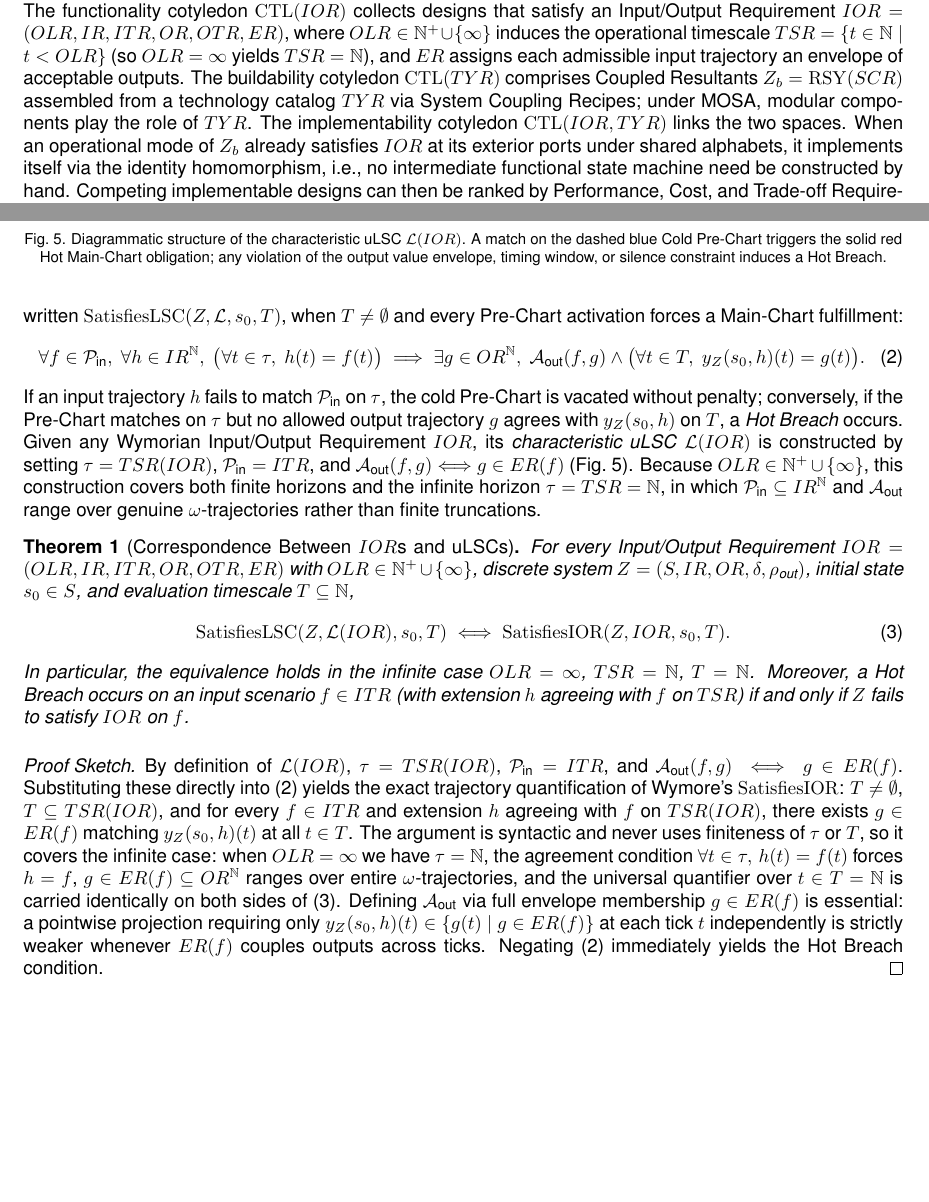
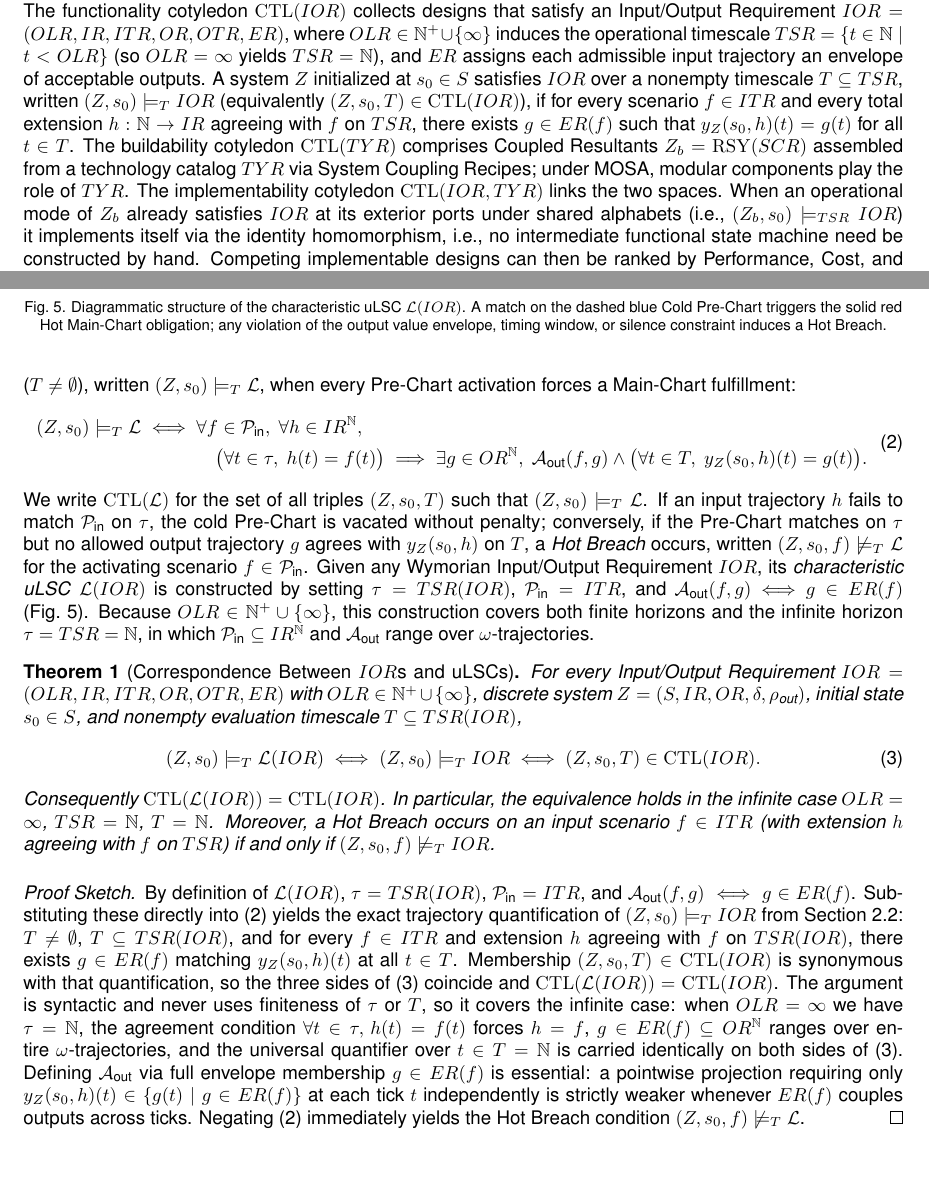
Before and after one commit to mckib2/wymore, a LaTeX document (papers/integration-game/main.tex, which reads papers/integration-game/sections/01-background.tex, papers/integration-game/sections/02-methods.tex): two parts of pages 3 and 9 of 20, joined at a grey line, cut so that both start at the same text, the shorter picture padded with empty space. Compiled offline with pdfLaTeX.

Commit message:
WIP: satisfies/models notation

```diff
--- a/papers/integration-game/sections/01-background.tex
+++ b/papers/integration-game/sections/01-background.tex
@@ -55,7 +55,7 @@ Open architecture standards such as FACE and SOSA~\cite{OpenGroup2023FACE, SOSAC
 
 A.~Wayne Wymore's Tricotyledon Theory of System Design (T3SD) separates problem-space behavioral requirements from solution-space component assemblies~\cite{Wymore1993}.  Contemporary MBSE interpretations connect these constructs to state machines and model-based requirements~\cite{salado2019wymore, salado2019mbse}.  In T3SD, a discrete system is a deterministic Moore-type port automaton $Z = (S, I, O, \delta, \rho_{\text{out}})$ whose readout depends only on the current state (Moore causality).
 
-System design in T3SD is organized around three cotyledons (or spaces of system designs) (Fig.~\ref{fig:t3sd-mosa-bridge}).  The functionality cotyledon $\mathrm{CTL}(IOR)$ collects designs that satisfy an Input/Output Requirement $IOR = (OLR, IR, ITR, OR, OTR, ER)$, where $OLR \in \mathbb{N}^+ \cup \{\infty\}$ induces the operational timescale $TSR = \{t \in \mathbb{N} \mid t < OLR\}$ (so $OLR = \infty$ yields $TSR = \mathbb{N}$), and $ER$ assigns each admissible input trajectory an envelope of acceptable outputs.  The buildability cotyledon $\mathrm{CTL}(TYR)$ comprises Coupled Resultants $Z_b = \mathrm{RSY}(SCR)$ assembled from a technology catalog $TYR$ via System Coupling Recipes; under MOSA, modular components play the role of $TYR$.  The implementability cotyledon $\mathrm{CTL}(IOR, TYR)$ links the two spaces.  When an operational mode of $Z_b$ already satisfies $IOR$ at its exterior ports under shared alphabets, it implements itself via the identity homomorphism, i.e., no intermediate functional state machine need be constructed by hand.  Competing implementable designs can then be ranked by Performance, Cost, and Trade-off Requirements ($PR$, $CR$, $TR$).
+System design in T3SD is organized around three cotyledons (or spaces of system designs) (Fig.~\ref{fig:t3sd-mosa-bridge}).  The functionality cotyledon $\mathrm{CTL}(IOR)$ collects designs that satisfy an Input/Output Requirement $IOR = (OLR, IR, ITR, OR, OTR, ER)$, where $OLR \in \mathbb{N}^+ \cup \{\infty\}$ induces the operational timescale $TSR = \{t \in \mathbb{N} \mid t < OLR\}$ (so $OLR = \infty$ yields $TSR = \mathbb{N}$), and $ER$ assigns each admissible input trajectory an envelope of acceptable outputs.  A system $Z$ initialized at $s_0 \in S$ satisfies $IOR$ over a nonempty timescale $T \subseteq TSR$, written $(Z, s_0) \models_T IOR$ (equivalently $(Z, s_0, T) \in \mathrm{CTL}(IOR)$), if for every scenario $f \in ITR$ and every total extension $h : \mathbb{N} \to IR$ agreeing with $f$ on $TSR$, there exists $g \in ER(f)$ such that $y_Z(s_0, h)(t) = g(t)$ for all $t \in T$.  The buildability cotyledon $\mathrm{CTL}(TYR)$ comprises Coupled Resultants $Z_b = \mathrm{RSY}(SCR)$ assembled from a technology catalog $TYR$ via System Coupling Recipes; under MOSA, modular components play the role of $TYR$.  The implementability cotyledon $\mathrm{CTL}(IOR, TYR)$ links the two spaces.  When an operational mode of $Z_b$ already satisfies $IOR$ at its exterior ports under shared alphabets (i.e., $(Z_b, s_0) \models_{TSR} IOR$) it implements itself via the identity homomorphism, i.e., no intermediate functional state machine need be constructed by hand.  Competing implementable designs can then be ranked by Performance, Cost, and Trade-off Requirements ($PR$, $CR$, $TR$).
 
 \begin{figure}[t]
 \centering
--- a/papers/integration-game/sections/02-methods.tex
+++ b/papers/integration-game/sections/02-methods.tex
@@ -220,24 +220,31 @@ Typing alone does not establish that a Coupled Resultant behaves correctly or as
 A uLSC over input alphabet $IR$ and output alphabet $OR$ is a tuple $\mathcal{L} = (\tau, \mathcal{P}_{\text{in}}, \mathcal{A}_{\text{out}})$, where $\tau \subseteq \mathbb{N}$ is the discrete operational horizon (finite, or $\tau = \mathbb{N}$ when $OLR = \infty$), $\mathcal{P}_{\text{in}} \subseteq IR^{\mathbb{N}}$ is the \emph{cold Pre-Chart} predicate specifying the set of eligible environmental input trajectories that activate the contract, and $\mathcal{A}_{\text{out}} : IR^{\mathbb{N}} \times OR^{\mathbb{N}} \to \{\mathrm{true}, \mathrm{false}\}$ is the \emph{hot Main-Chart} relation over $\omega$-trajectories, specifying admissible input--output trajectory pairs (including value tolerances, delivery deadlines, and quiet-output \emph{silence} obligations).
 \end{definition}
 
-A discrete system $Z = (S, IR, OR, \delta, \rho_{\text{out}})$ initialized at $s_0 \in S$ \emph{satisfies} a uLSC $\mathcal{L}$ on timescale $T \subseteq \tau$, written $\mathrm{SatisfiesLSC}(Z, \mathcal{L}, s_0, T)$, when $T \neq \emptyset$ and every Pre-Chart activation forces a Main-Chart fulfillment:
+A discrete system $Z = (S, IR, OR, \delta, \rho_{\text{out}})$ initialized at $s_0 \in S$ \emph{satisfies} a uLSC $\mathcal{L}$ on timescale $T \subseteq \tau$ ($T \neq \emptyset$), written $(Z, s_0) \models_T \mathcal{L}$, when every Pre-Chart activation forces a Main-Chart fulfillment:
 \begin{equation}
-    \forall f \in \mathcal{P}_{\text{in}},\; \forall h \in IR^{\mathbb{N}},\; \big(\forall t \in \tau,\; h(t) = f(t)\big) \implies \exists g \in OR^{\mathbb{N}},\; \mathcal{A}_{\text{out}}(f, g) \wedge \big(\forall t \in T,\; y_Z(s_0, h)(t) = g(t)\big).
+\begin{aligned}
+    (Z, s_0) \models_T \mathcal{L}
+    \iff{}&
+    \forall f \in \mathcal{P}_{\text{in}},\; \forall h \in IR^{\mathbb{N}},\\
+    &\quad\big(\forall t \in \tau,\; h(t) = f(t)\big) \implies \exists g \in OR^{\mathbb{N}},\; \mathcal{A}_{\text{out}}(f, g) \wedge \big(\forall t \in T,\; y_Z(s_0, h)(t) = g(t)\big).
+\end{aligned}
     \label{eq:lsc-sat}
 \end{equation}
-If an input trajectory $h$ fails to match $\mathcal{P}_{\text{in}}$ on $\tau$, the cold Pre-Chart is vacated without penalty; conversely, if the Pre-Chart matches on $\tau$ but no allowed output trajectory $g$ agrees with $y_Z(s_0, h)$ on $T$, a \emph{Hot Breach} occurs.  Given any Wymorian Input/Output Requirement $IOR$, its \emph{characteristic uLSC} $\mathcal{L}(IOR)$ is constructed by setting $\tau = TSR(IOR)$, $\mathcal{P}_{\text{in}} = ITR$, and $\mathcal{A}_{\text{out}}(f, g) \Longleftrightarrow g \in ER(f)$ (Fig.~\ref{fig:ulsc-diagram}).  Because $OLR \in \mathbb{N}^+ \cup \{\infty\}$, this construction covers both finite horizons and the infinite horizon $\tau = TSR = \mathbb{N}$, in which $\mathcal{P}_{\text{in}} \subseteq IR^{\mathbb{N}}$ and $\mathcal{A}_{\text{out}}$ range over genuine $\omega$-trajectories rather than finite truncations.
+We write $\mathrm{CTL}(\mathcal{L})$ for the set of all triples $(Z, s_0, T)$ such that $(Z, s_0) \models_T \mathcal{L}$.  If an input trajectory $h$ fails to match $\mathcal{P}_{\text{in}}$ on $\tau$, the cold Pre-Chart is vacated without penalty; conversely, if the Pre-Chart matches on $\tau$ but no allowed output trajectory $g$ agrees with $y_Z(s_0, h)$ on $T$, a \emph{Hot Breach} occurs, written $(Z, s_0, f) \not\models_T \mathcal{L}$ for the activating scenario $f \in \mathcal{P}_{\text{in}}$.  Given any Wymorian Input/Output Requirement $IOR$, its \emph{characteristic uLSC} $\mathcal{L}(IOR)$ is constructed by setting $\tau = TSR(IOR)$, $\mathcal{P}_{\text{in}} = ITR$, and $\mathcal{A}_{\text{out}}(f, g) \Longleftrightarrow g \in ER(f)$ (Fig.~\ref{fig:ulsc-diagram}).  Because $OLR \in \mathbb{N}^+ \cup \{\infty\}$, this construction covers both finite horizons and the infinite horizon $\tau = TSR = \mathbb{N}$, in which $\mathcal{P}_{\text{in}} \subseteq IR^{\mathbb{N}}$ and $\mathcal{A}_{\text{out}}$ range over $\omega$-trajectories.
 
 \begin{theorem}[Correspondence Between $IOR$s and uLSCs] \label{thm:ior-lsc}
-For every Input/Output Requirement $IOR = (OLR, IR, ITR, OR, OTR, ER)$ with $OLR \in \mathbb{N}^+ \cup \{\infty\}$, discrete system $Z = (S, IR, OR, \delta, \rho_{\text{out}})$, initial state $s_0 \in S$, and evaluation timescale $T \subseteq \mathbb{N}$,
+For every Input/Output Requirement $IOR = (OLR, IR, ITR, OR, OTR, ER)$ with $OLR \in \mathbb{N}^+ \cup \{\infty\}$, discrete system $Z = (S, IR, OR, \delta, \rho_{\text{out}})$, initial state $s_0 \in S$, and nonempty evaluation timescale $T \subseteq TSR(IOR)$,
 \begin{equation}
-    \mathrm{SatisfiesLSC}(Z, \mathcal{L}(IOR), s_0, T) \iff \mathrm{SatisfiesIOR}(Z, IOR, s_0, T).
+    (Z, s_0) \models_T \mathcal{L}(IOR)
+    \iff (Z, s_0) \models_T IOR
+    \iff (Z, s_0, T) \in \mathrm{CTL}(IOR).
     \label{eq:ior-lsc-equiv}
 \end{equation}
-In particular, the equivalence holds in the infinite case $OLR = \infty$, $TSR = \mathbb{N}$, $T = \mathbb{N}$.  Moreover, a Hot Breach occurs on an input scenario $f \in ITR$ (with extension $h$ agreeing with $f$ on $TSR$) if and only if $Z$ fails to satisfy $IOR$ on $f$.
+Consequently $\mathrm{CTL}(\mathcal{L}(IOR)) = \mathrm{CTL}(IOR)$.  In particular, the equivalence holds in the infinite case $OLR = \infty$, $TSR = \mathbb{N}$, $T = \mathbb{N}$.  Moreover, a Hot Breach occurs on an input scenario $f \in ITR$ (with extension $h$ agreeing with $f$ on $TSR$) if and only if $(Z, s_0, f) \not\models_T IOR$.
 \end{theorem}
 
 \begin{proof}[Proof Sketch]
-By definition of $\mathcal{L}(IOR)$, $\tau = TSR(IOR)$, $\mathcal{P}_{\text{in}} = ITR$, and $\mathcal{A}_{\text{out}}(f, g) \iff g \in ER(f)$.  Substituting these directly into~\eqref{eq:lsc-sat} yields the exact trajectory quantification of Wymore's $\mathrm{SatisfiesIOR}$: $T \neq \emptyset$, $T \subseteq TSR(IOR)$, and for every $f \in ITR$ and extension $h$ agreeing with $f$ on $TSR(IOR)$, there exists $g \in ER(f)$ matching $y_Z(s_0, h)(t)$ at all $t \in T$.  The argument is syntactic and never uses finiteness of $\tau$ or $T$, so it covers the infinite case: when $OLR = \infty$ we have $\tau = \mathbb{N}$, the agreement condition $\forall t \in \tau,\, h(t) = f(t)$ forces $h = f$, $g \in ER(f) \subseteq OR^{\mathbb{N}}$ ranges over entire $\omega$-trajectories, and the universal quantifier over $t \in T = \mathbb{N}$ is carried identically on both sides of~\eqref{eq:ior-lsc-equiv}.  Defining $\mathcal{A}_{\text{out}}$ via full envelope membership $g \in ER(f)$ is essential: a pointwise projection requiring only $y_Z(s_0, h)(t) \in \{g(t) \mid g \in ER(f)\}$ at each tick $t$ independently is strictly weaker whenever $ER(f)$ couples outputs across ticks.  Negating~\eqref{eq:lsc-sat} immediately yields the Hot Breach condition.
+By definition of $\mathcal{L}(IOR)$, $\tau = TSR(IOR)$, $\mathcal{P}_{\text{in}} = ITR$, and $\mathcal{A}_{\text{out}}(f, g) \iff g \in ER(f)$.  Substituting these directly into~\eqref{eq:lsc-sat} yields the exact trajectory quantification of $(Z, s_0) \models_T IOR$ from Section~\ref{sec:bg-t3sd}: $T \neq \emptyset$, $T \subseteq TSR(IOR)$, and for every $f \in ITR$ and extension $h$ agreeing with $f$ on $TSR(IOR)$, there exists $g \in ER(f)$ matching $y_Z(s_0, h)(t)$ at all $t \in T$.  Membership $(Z, s_0, T) \in \mathrm{CTL}(IOR)$ is synonymous with that quantification, so the three sides of~\eqref{eq:ior-lsc-equiv} coincide and $\mathrm{CTL}(\mathcal{L}(IOR)) = \mathrm{CTL}(IOR)$.  The argument is syntactic and never uses finiteness of $\tau$ or $T$, so it covers the infinite case: when $OLR = \infty$ we have $\tau = \mathbb{N}$, the agreement condition $\forall t \in \tau,\, h(t) = f(t)$ forces $h = f$, $g \in ER(f) \subseteq OR^{\mathbb{N}}$ ranges over entire $\omega$-trajectories, and the universal quantifier over $t \in T = \mathbb{N}$ is carried identically on both sides of~\eqref{eq:ior-lsc-equiv}.  Defining $\mathcal{A}_{\text{out}}$ via full envelope membership $g \in ER(f)$ is essential: a pointwise projection requiring only $y_Z(s_0, h)(t) \in \{g(t) \mid g \in ER(f)\}$ at each tick $t$ independently is strictly weaker whenever $ER(f)$ couples outputs across ticks.  Negating~\eqref{eq:lsc-sat} immediately yields the Hot Breach condition $(Z, s_0, f) \not\models_T \mathcal{L}$.
 \end{proof}
 
 \begin{figure}[t]
```
Also changed, not shown: papers/integration-game/main.tex (+1 -1 lines), papers/integration-game/sections/04-discussion.tex (+1 -1 lines), papers/integration-game/sections/01-background.tex (2 more changed lines), papers/integration-game/sections/02-methods.tex (10 more changed lines).
